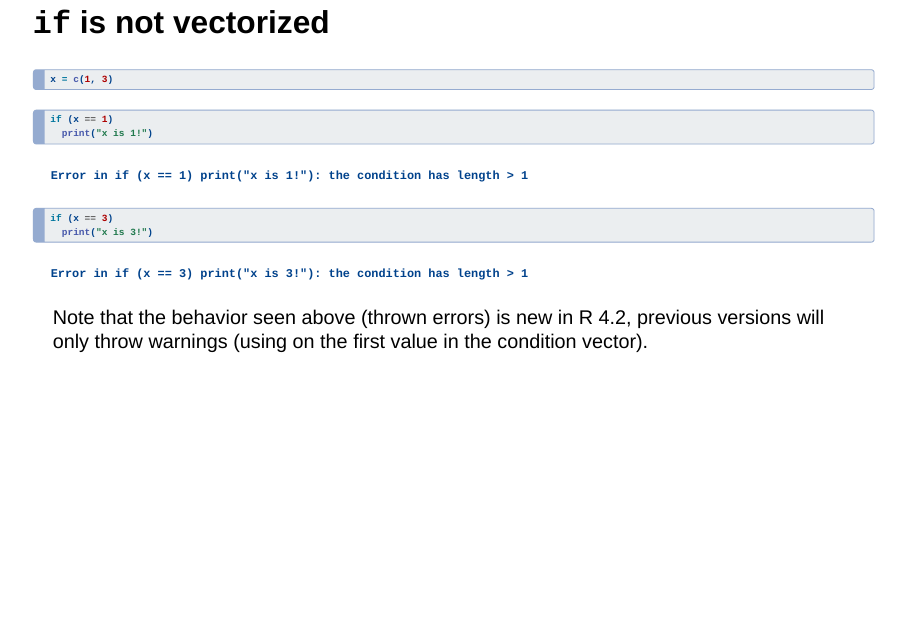
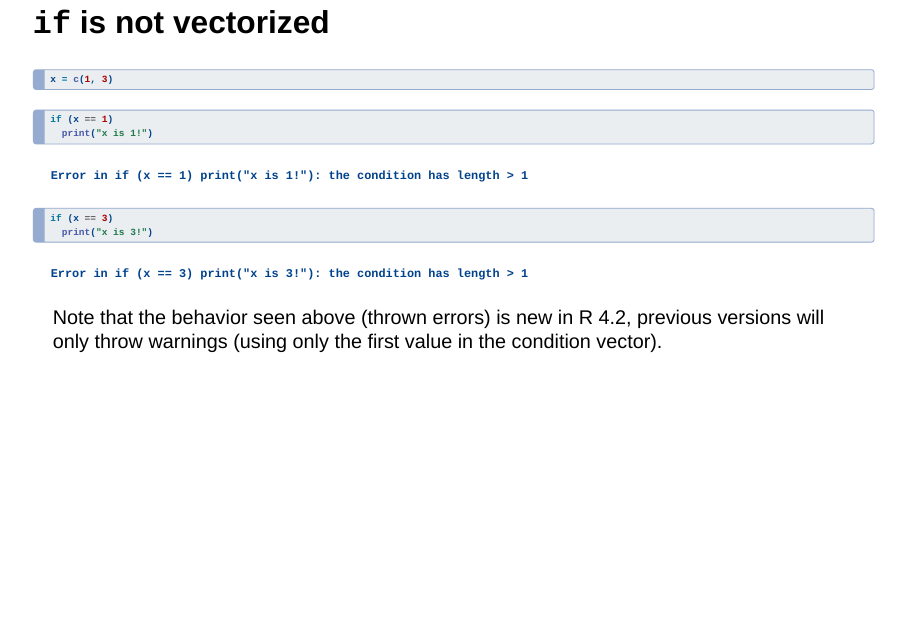
Before and after one commit to sta523-fa23/sta523-fa23.github.io, a Quarto document (docs/slides/Lec02.qmd): page 37 of 43. Rendered offline with R 4.5, knitr and Pandoc in place of Quarto, with nearby package versions; drawn as Slidy slides in place of the format the file asks for; some code elsewhere in the file could not run offline.

Commit message:
Make update

```diff
--- a/docs/slides/Lec02.qmd
+++ b/docs/slides/Lec02.qmd
@@ -939,7 +939,7 @@ if (x == 3)
 
 
 ::: {.aside}
-Note that the behavior seen above (thrown errors) is new in R 4.2, previous versions will only throw warnings (using on the first value in the condition vector).
+Note that the behavior seen above (thrown errors) is new in R 4.2, previous versions will only throw warnings (using only the first value in the condition vector).
 :::
 
 
```
Also changed, not shown: static/slides/Lec02.qmd (+1 -1 lines), static/slides/Lec02 - Notes.pdf (deleted), static/slides/Lec02.html, static/slides/Lec02.pdf, 2 other files.
